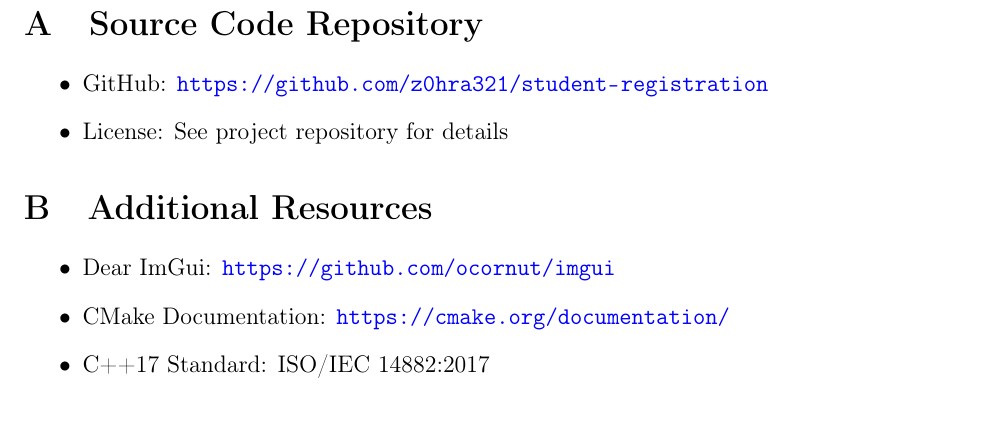
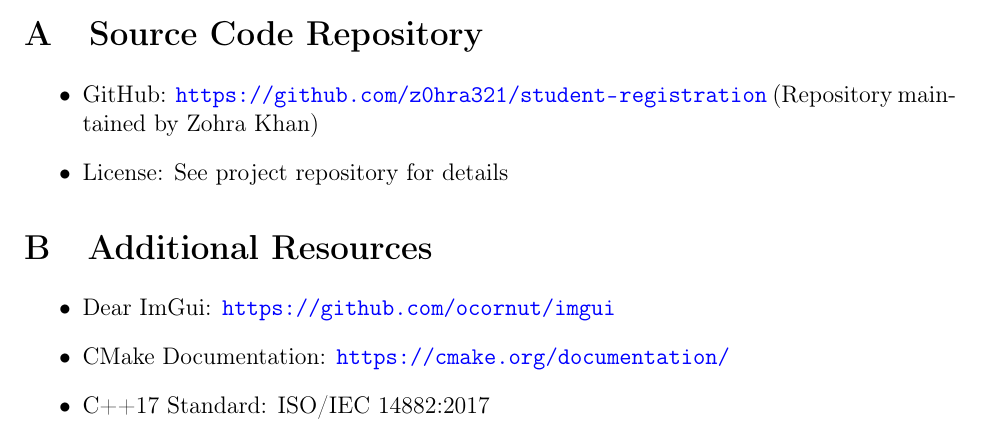
Before and after one commit to z0hra321/student-course_registration_system, a LaTeX paper (report.tex): part of page 22 of 22, cut so that both start at the same text. Compiled offline with pdfLaTeX.

Commit message:
Add clarification for GitHub repository maintainer

```diff
--- a/report.tex
+++ b/report.tex
@@ -846,7 +846,7 @@
 
 \section{Source Code Repository}
 \begin{itemize}
-    \item GitHub: \url{https://github.com/z0hra321/student-registration}
+    \item GitHub: \url{https://github.com/z0hra321/student-registration} (Repository maintained by Zohra Khan)
     \item License: See project repository for details
 \end{itemize}
 
```
